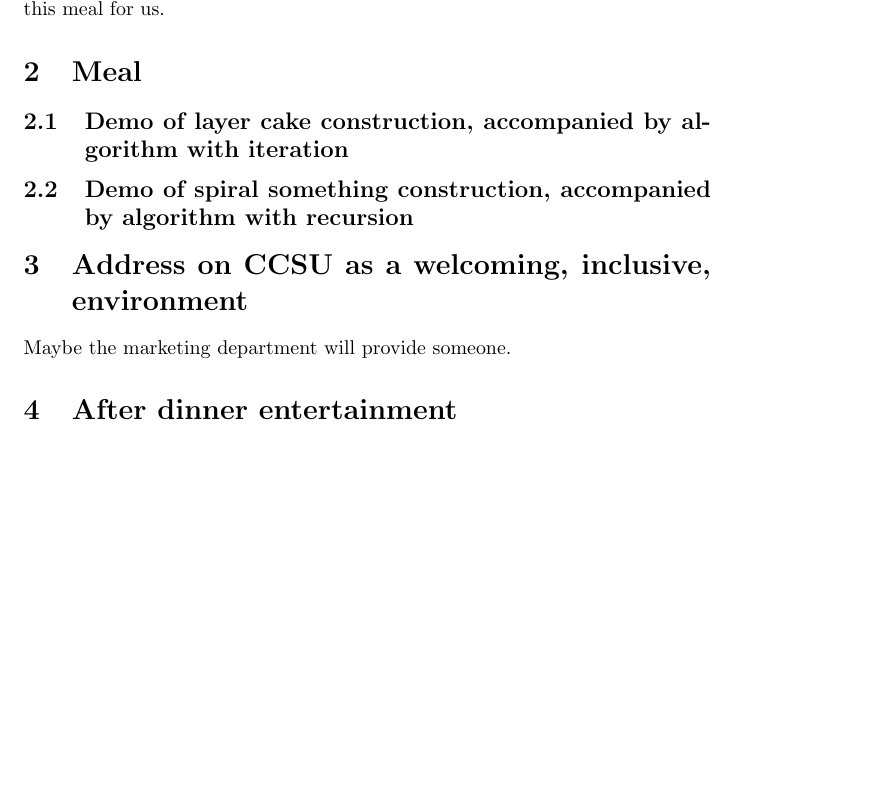
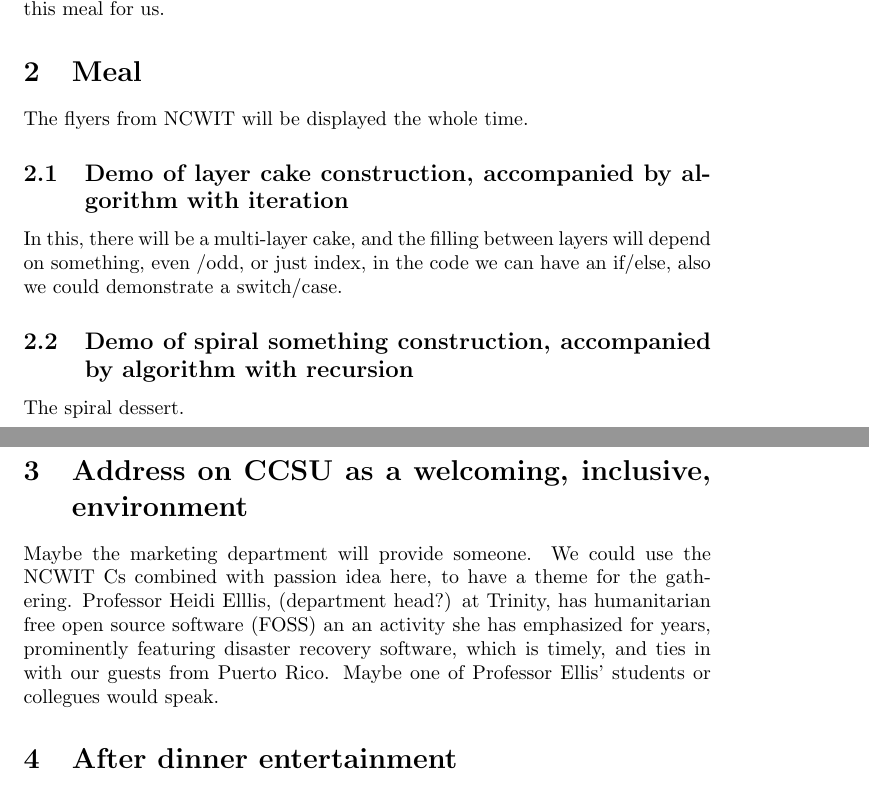
Before and after one commit to 2011FallUConnCSE2102/CookingWithGas, a LaTeX paper (agenda.tex): part of page 1 of 2 before the commit and two parts of pages 1 and 2 of 3 after it, the two joined at a grey line, cut so that both start at the same text, the shorter picture padded with empty space. Compiled offline with pdfLaTeX.

Commit message:
disaster recovery theme, NCWIT materials

```diff
--- a/agenda.tex
+++ b/agenda.tex
@@ -17,13 +17,18 @@
 will cook this meal for us.
 
 \section{Meal}
+The flyers from NCWIT will be displayed the whole time.
 
 \subsection{Demo of layer cake construction, accompanied by algorithm with iteration}
+In this, there will be a multi-layer cake, and the filling between layers will depend on something, even /odd, or just index,
+in the code we can have an if/else, also we could demonstrate a switch/case.
 
 \subsection{Demo of spiral something construction, accompanied by algorithm with recursion}
+The spiral dessert.
 
 \section{Address on CCSU as a welcoming, inclusive, environment}
 Maybe the marketing department will provide someone.
+We could use the NCWIT Cs combined with passion idea here, to have a theme for the gathering. Professor Heidi Elllis, (department head?) at Trinity, has humanitarian free open source software (FOSS) an an activity she has emphasized for years, prominently featuring disaster recovery software, which is timely, and ties in with our guests from Puerto Rico. Maybe one of Professor Ellis' students or collegues would speak.
 
 \section{After dinner entertainment}
 
```
Also changed, not shown: agenda.pdf, agenda.tex (2 more changed lines).
